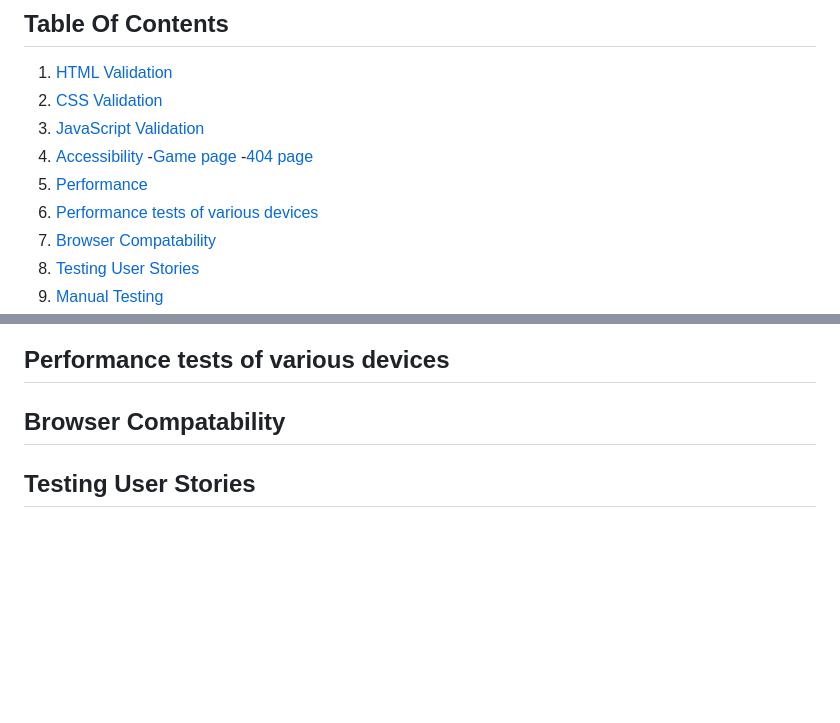
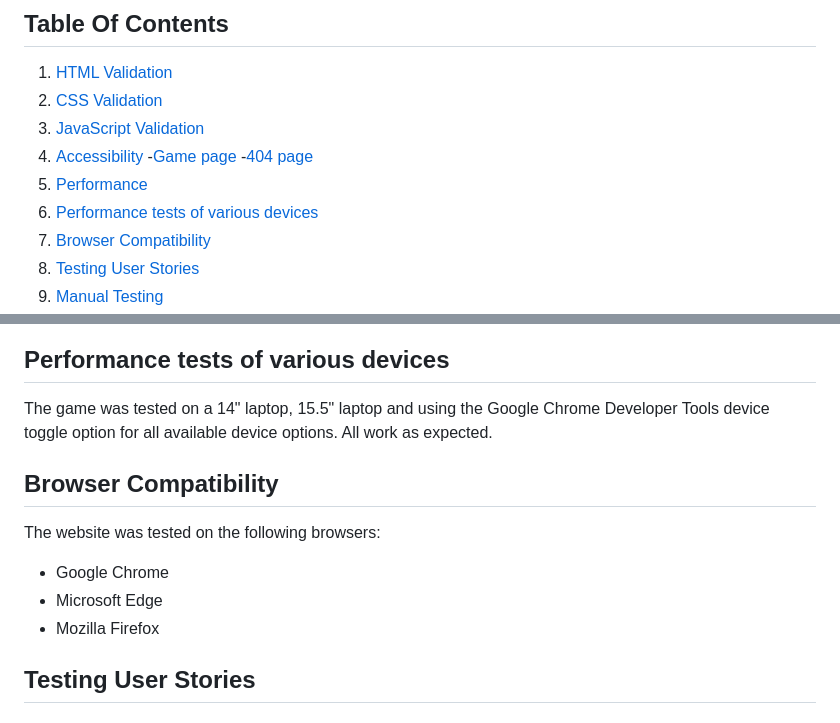
Before and after one commit to amfairley/memorycards, a Markdown page: TESTING.md, 2 parts joined by grey strips. Rendered like a GitHub page; blank space fills up the shorter version.

Commit message:
docs: add various device and broswer tests

```diff
--- a/TESTING.md
+++ b/TESTING.md
@@ -9,7 +9,7 @@
     -[404 page](#404-page)
 5. [Performance](#performance)
 6. [Performance tests of various devices](#performance-tests-of-various-devices)
-7. [Browser Compatability](#browser-compatability)
+7. [Browser Compatibility](#browser-compatability)
 8. [Testing User Stories](#testing-user-stories)
 9. [Manual Testing](#manual-testing)
 10. [Manual Testing: JavaScript](#manual-testing-javascript)
@@ -64,7 +64,14 @@ The performance of the webpage was tested using Lighthouse within the google chr
 
 ## Performance tests of various devices
 
-## Browser Compatability
+The game was tested on a 14" laptop, 15.5" laptop and using the Google Chrome Developer Tools device toggle option for all available device options. All work as expected.
+
+## Browser Compatibility
+
+The website was tested on the following browsers:
+- Google Chrome
+- Microsoft Edge
+- Mozilla Firefox
 
 ## Testing User Stories
 
```
